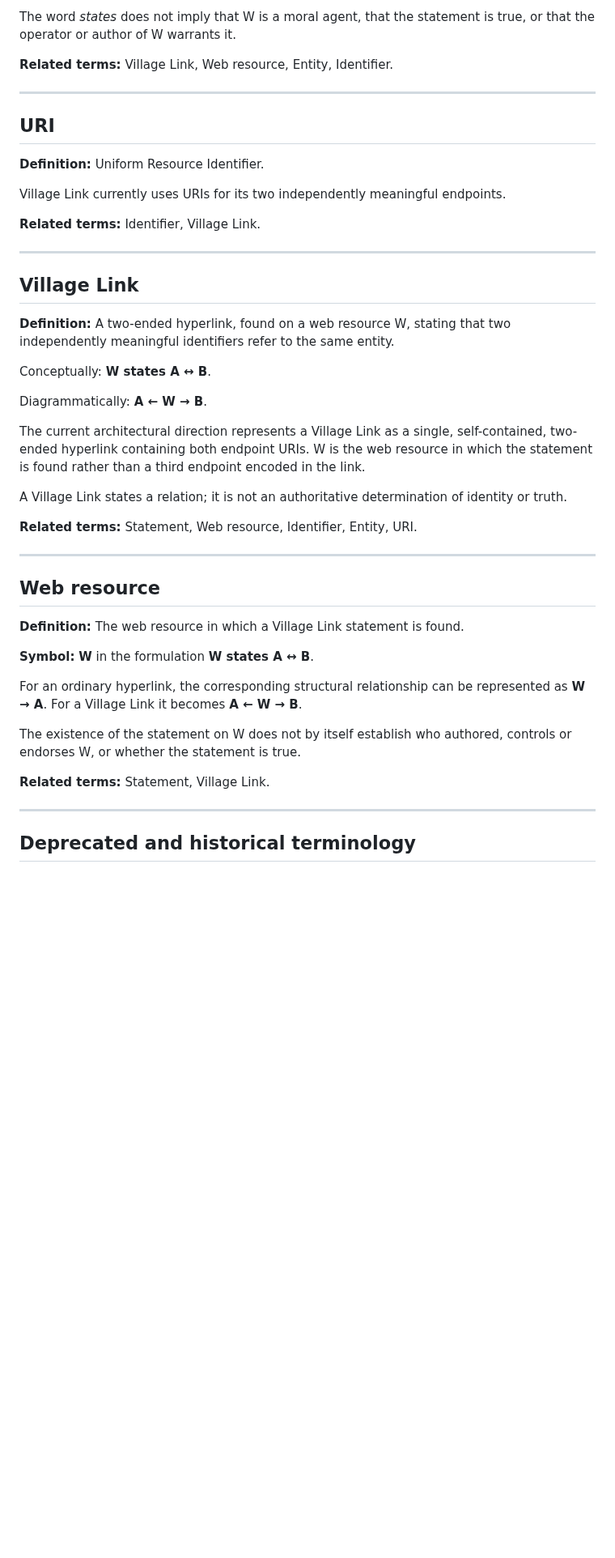
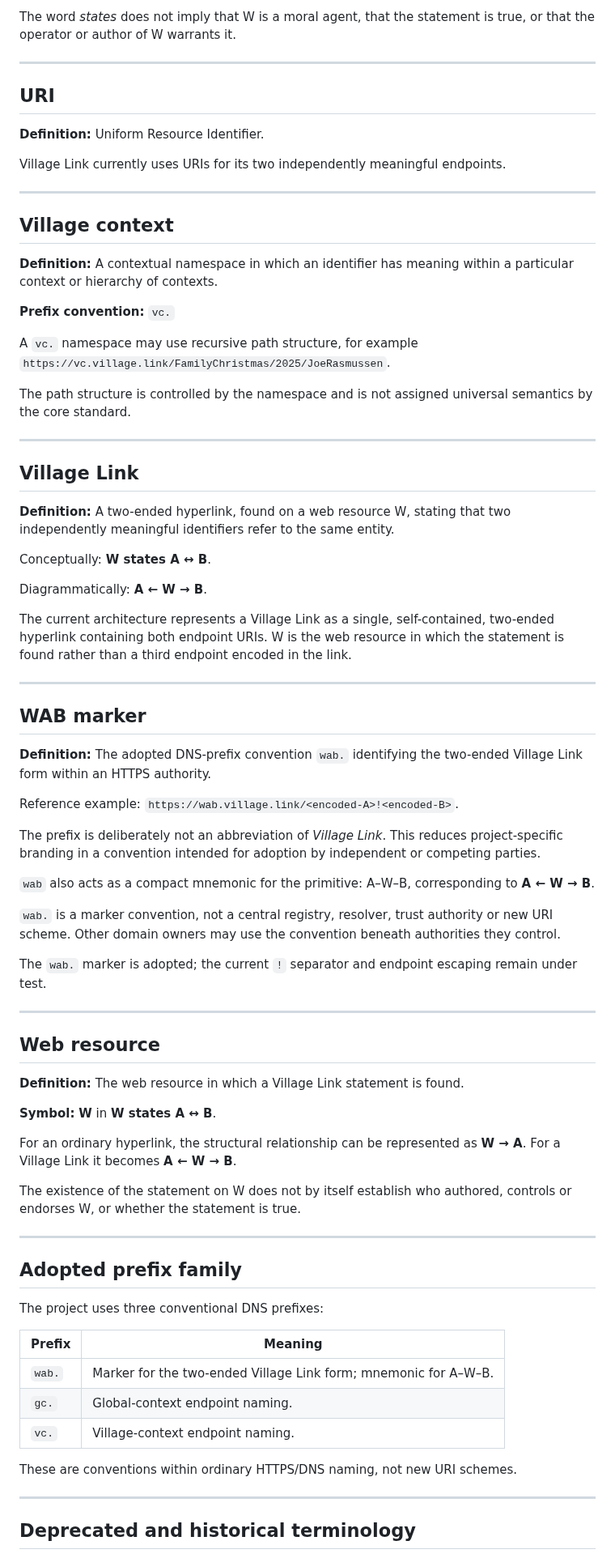
Before and after one commit to Inky-Tech-Pty-Ltd/VillageLink, a Markdown page: Glossary.md, the part around one of its changes. Shown at 81% size. GitHub-like rendering; blank space fills up the shorter version.

Commit message:
Add adopted prefix terminology to glossary

```diff
--- a/Glossary.md
+++ b/Glossary.md
@@ -220,7 +150,5 @@ In the core Village Link formulation, a webpage or other web resource **W states
 
 The word *states* does not imply that W is a moral agent, that the statement is true, or that the operator or author of W warrants it.
-
-**Related terms:** Village Link, Web resource, Entity, Identifier.
 
 ---
 
@@ -230,7 +158,17 @@ The word *states* does not imply that W is a moral agent, that the statement is
 
 Village Link currently uses URIs for its two independently meaningful endpoints.
 
-**Related terms:** Identifier, Village Link.
+---
+
+## Village context
+
+**Definition:** A contextual namespace in which an identifier has meaning within a particular context or hierarchy of contexts.
+
+**Prefix convention:** `vc.`
+
+A `vc.` namespace may use recursive path structure, for example `https://vc.village.link/FamilyChristmas/2025/JoeRasmussen`.
+
+The path structure is controlled by the namespace and is not assigned universal semantics by the core standard.
 
 ---
 
@@ -242,11 +180,23 @@ Conceptually: **W states A ↔ B**.
 
 Diagrammatically: **A ← W → B**.
 
-The current architectural direction represents a Village Link as a single, self-contained, two-ended hyperlink containing both endpoint URIs. W is the web resource in which the statement is found rather than a third endpoint encoded in the link.
+The current architecture represents a Village Link as a single, self-contained, two-ended hyperlink containing both endpoint URIs. W is the web resource in which the statement is found rather than a third endpoint encoded in the link.
 
-A Village Link states a relation; it is not an authoritative determination of identity or truth.
+---
 
-**Related terms:** Statement, Web resource, Identifier, Entity, URI.
+## WAB marker
+
+**Definition:** The adopted DNS-prefix convention `wab.` identifying the two-ended Village Link form within an HTTPS authority.
+
+Reference example: `https://wab.village.link/<encoded-A>!<encoded-B>`.
+
+The prefix is deliberately not an abbreviation of *Village Link*. This reduces project-specific branding in a convention intended for adoption by independent or competing parties.
+
+`wab` also acts as a compact mnemonic for the primitive: A–W–B, corresponding to **A ← W → B**.
+
+`wab.` is a marker convention, not a central registry, resolver, trust authority or new URI scheme. Other domain owners may use the convention beneath authorities they control.
+
+The `wab.` marker is adopted; the current `!` separator and endpoint escaping remain under test.
 
 ---
 
@@ -254,13 +204,25 @@ A Village Link states a relation; it is not an authoritative determination of id
 
 **Definition:** The web resource in which a Village Link statement is found.
 
-**Symbol:** **W** in the formulation **W states A ↔ B**.
+**Symbol:** **W** in **W states A ↔ B**.
 
-For an ordinary hyperlink, the corresponding structural relationship can be represented as **W → A**. For a Village Link it becomes **A ← W → B**.
+For an ordinary hyperlink, the structural relationship can be represented as **W → A**. For a Village Link it becomes **A ← W → B**.
 
 The existence of the statement on W does not by itself establish who authored, controls or endorses W, or whether the statement is true.
 
-**Related terms:** Statement, Village Link.
+---
+
+## Adopted prefix family
+
+The project uses three conventional DNS prefixes:
+
+| Prefix | Meaning |
+| --- | --- |
+| `wab.` | Marker for the two-ended Village Link form; mnemonic for A–W–B. |
+| `gc.` | Global-context endpoint naming. |
+| `vc.` | Village-context endpoint naming. |
+
+These are conventions within ordinary HTTPS/DNS naming, not new URI schemes.
 
 ---
 
```
Also changed, not shown: other parts of Glossary.md (+23 -103 lines).
